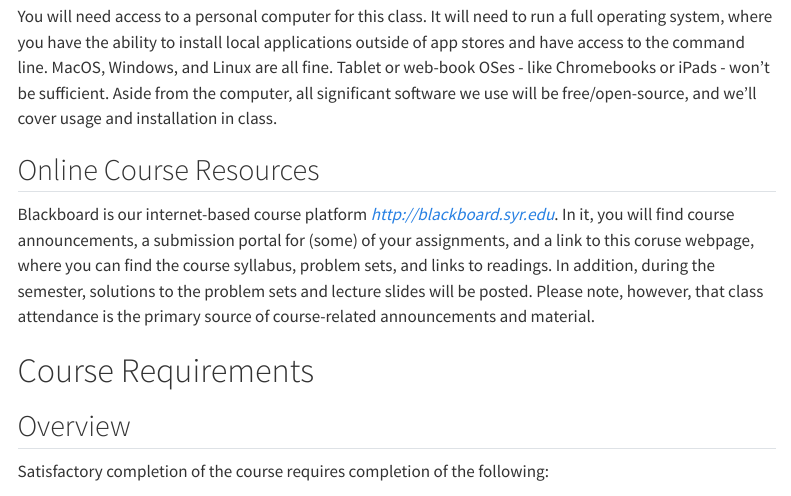
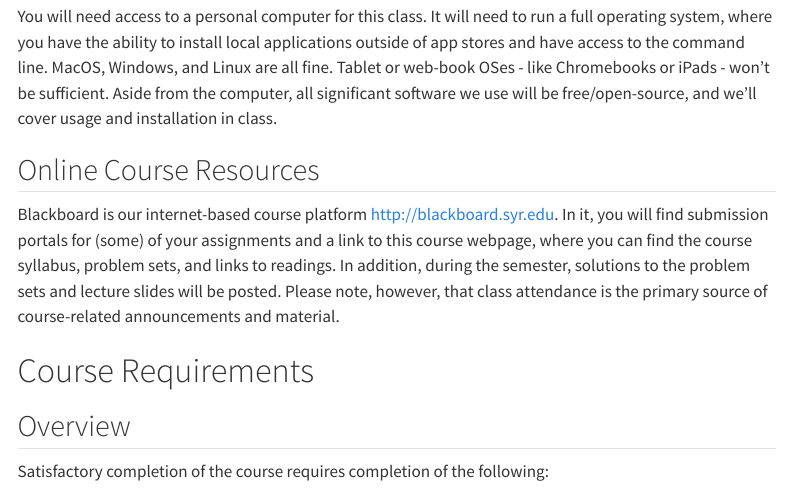
Before and after one commit to jacklreilly/dwv_f25, a Quarto document (overview.qmd): the page in a window 1100 px wide, from 1470 px down. Rendered offline with R 4.5, knitr and Pandoc in place of Quarto, with nearby package versions; menus at the side of the page are left out.

Commit message:
Update overview.qmd

```diff
--- a/overview.qmd
+++ b/overview.qmd
@@ -54,7 +54,7 @@ There are, in essence, three kinds of books that are useful for the class - a bo
 You will need access to a personal computer for this class.  It will need to run a full operating system, where you have the ability to install local applications outside of app stores and have access to the command line. MacOS, Windows, and Linux are all fine. Tablet or web-book OSes - like Chromebooks or iPads - won't be sufficient.  Aside from the computer, all significant software we use will be free/open-source, and we'll cover usage and installation in class.
 
 ## Online Course Resources
-Blackboard is our internet-based course platform  *http://blackboard.syr.edu*. In it, you will find course announcements, a submission portal for (some) of your assignments, and a link to this coruse webpage, where you can find the course syllabus, problem sets, and links to readings. In addition, during the semester, solutions to the problem sets and lecture slides will be posted. Please note, however, that class attendance is the primary source of course-related announcements and material.
+Blackboard is our internet-based course platform  <http://blackboard.syr.edu>. In it, you will find submission portals for (some) of your assignments and a link to this course webpage, where you can find the course syllabus, problem sets, and links to readings. In addition, during the semester, solutions to the problem sets and lecture slides will be posted. Please note, however, that class attendance is the primary source of course-related announcements and material.
 
 # Course Requirements
 
```
